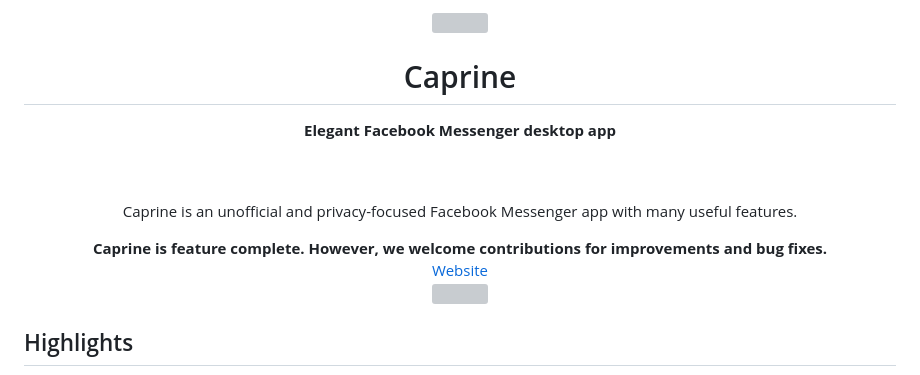
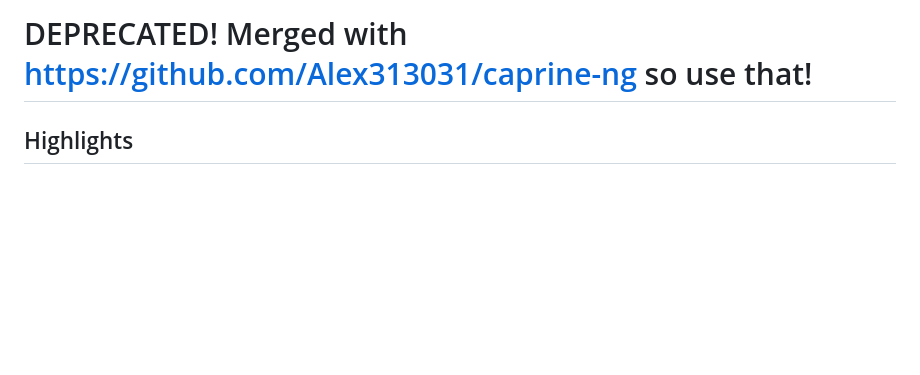
Before and after one commit to Alex313031/caprine-win7, a Markdown page: README.md, the part around the change. Rendered like a GitHub page; blank space fills up the shorter version; grey boxes are pictures that could not be loaded.

```diff
--- a/README.md
+++ b/README.md
@@ -1,30 +1,4 @@
-<div align="center">
-	<br>
-	<br>
-	<a href="https://sindresorhus.com/caprine">
-		<img src="media/AppIcon-readme.png" width="200" height="200">
-	</a>
-	<h1>Caprine</h1>
-	<p>
-		<b>Elegant Facebook Messenger desktop app</b>
-	</p>
-	<br>
-	<br>
-	<p>
-		Caprine is an unofficial and privacy-focused Facebook Messenger app with many useful features.
-	</p>
-	<b>
-		Caprine is feature complete. However, we welcome contributions for improvements and bug fixes.
-	</b>
-	<br>
-		<a href="https://sindresorhus.com/caprine">
-		Website
-		</a>
-	<br>
-	<a href="https://github.com/sindresorhus/caprine/releases/latest">
-		<img src="media/screenshot.png" width="846">
-	</a>
-</div>
+# DEPRECATED! Merged with https://github.com/Alex313031/caprine-ng so use that!
 
 ## Highlights
 
```
